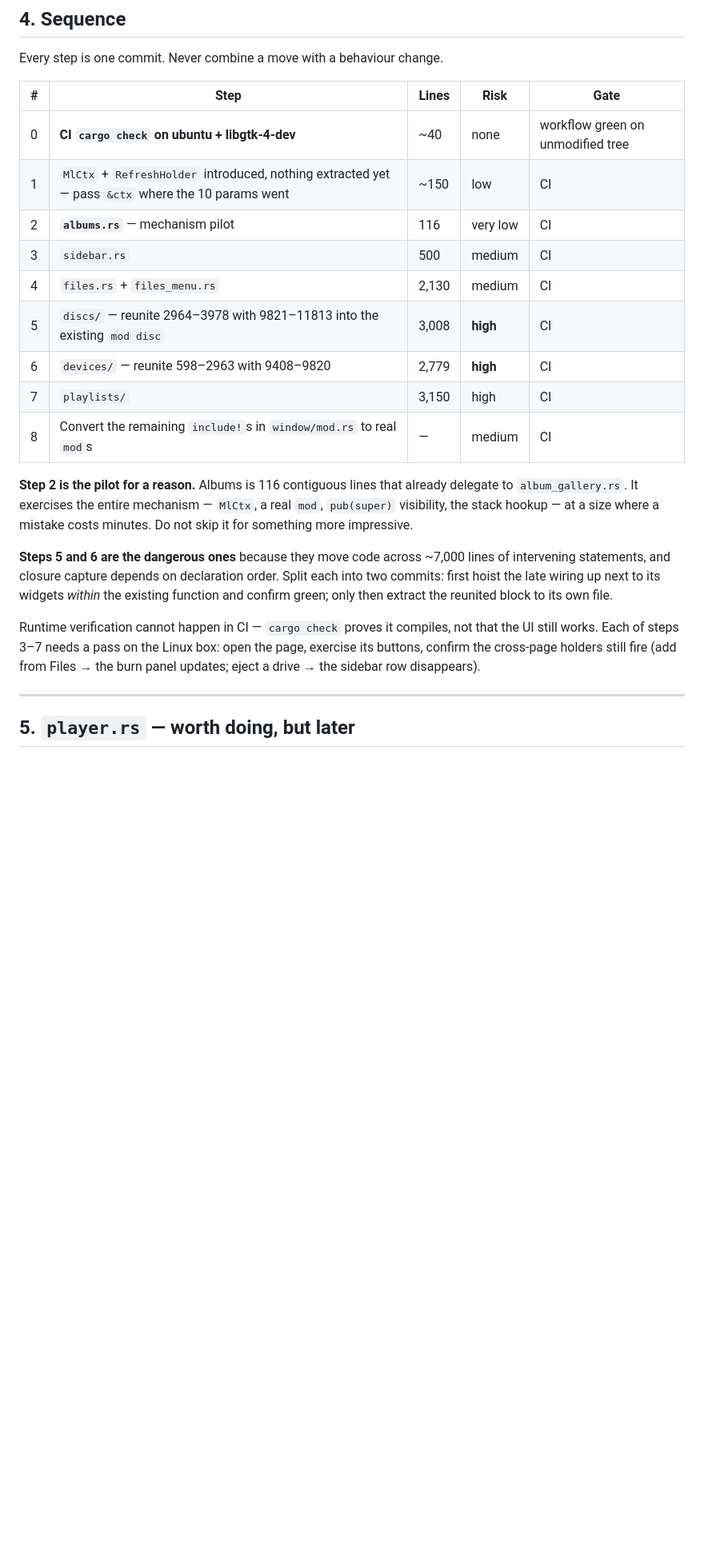
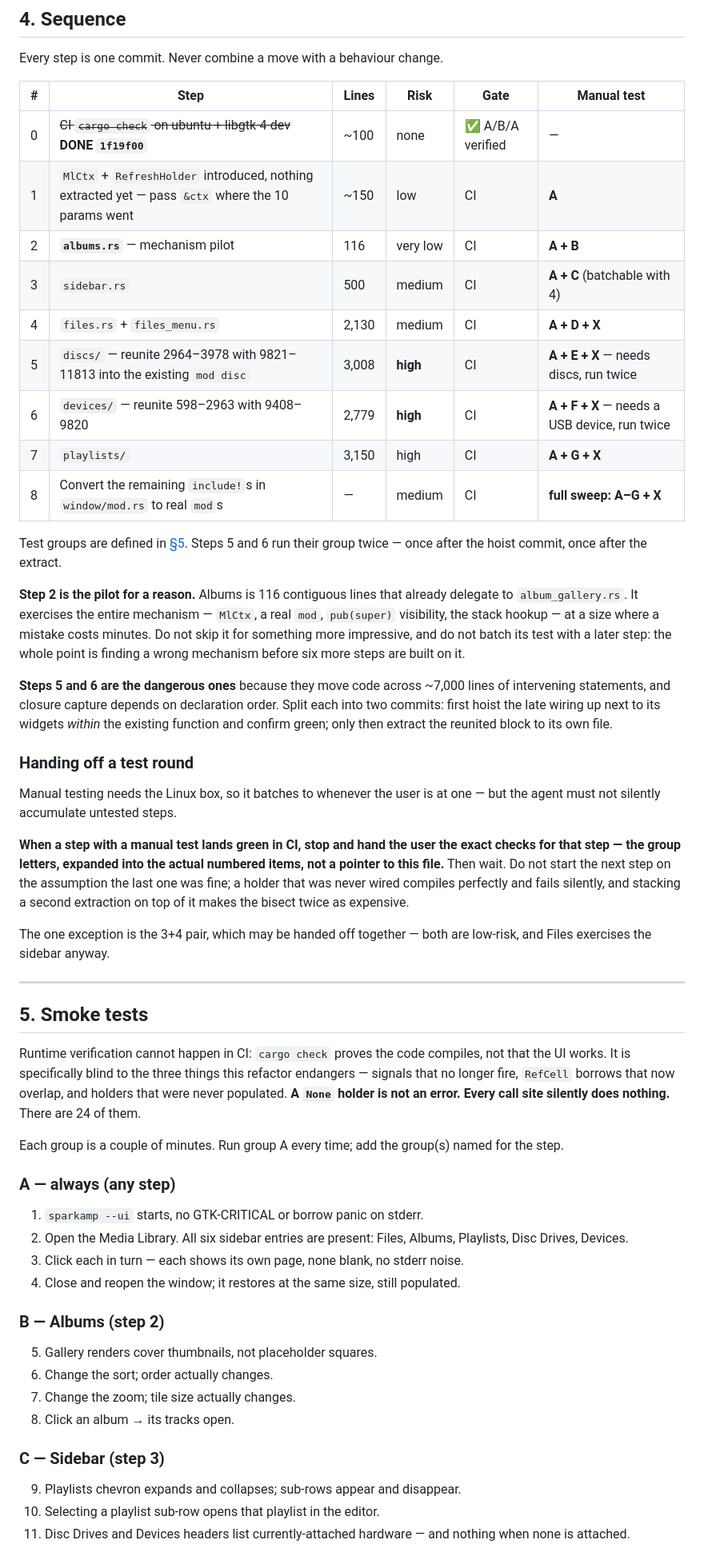
Before and after one commit to jrssae/sparkamp, a Markdown page: docs/gtk-breakup-plan.md, the part around one of its changes. Shown at 80% size. Drawn GitHub-style; blank space fills up the shorter version.

```diff
--- a/docs/gtk-breakup-plan.md
+++ b/docs/gtk-breakup-plan.md
@@ -248,22 +257,27 @@ harder than they already are.
 
 Every step is one commit. Never combine a move with a behaviour change.
 
-| # | Step | Lines | Risk | Gate |
-|---|---|---|---|---|
-| 0 | **CI `cargo check` on ubuntu + libgtk-4-dev** | ~40 | none | workflow green on unmodified tree |
-| 1 | `MlCtx` + `RefreshHolder` introduced, nothing extracted yet — pass `&ctx` where the 10 params went | ~150 | low | CI |
-| 2 | **`albums.rs`** — mechanism pilot | 116 | very low | CI |
-| 3 | `sidebar.rs` | 500 | medium | CI |
-| 4 | `files.rs` + `files_menu.rs` | 2,130 | medium | CI |
-| 5 | `discs/` — reunite 2964–3978 with 9821–11813 into the existing `mod disc` | 3,008 | **high** | CI |
-| 6 | `devices/` — reunite 598–2963 with 9408–9820 | 2,779 | **high** | CI |
-| 7 | `playlists/` | 3,150 | high | CI |
-| 8 | Convert the remaining `include!`s in `window/mod.rs` to real `mod`s | — | medium | CI |
+| # | Step | Lines | Risk | Gate | Manual test |
+|---|---|---|---|---|---|
+| 0 | ~~CI `cargo check` on ubuntu + libgtk-4-dev~~ **DONE `1f19f00`** | ~100 | none | ✅ A/B/A verified | — |
+| 1 | `MlCtx` + `RefreshHolder` introduced, nothing extracted yet — pass `&ctx` where the 10 params went | ~150 | low | CI | **A** |
+| 2 | **`albums.rs`** — mechanism pilot | 116 | very low | CI | **A + B** |
+| 3 | `sidebar.rs` | 500 | medium | CI | **A + C** (batchable with 4) |
+| 4 | `files.rs` + `files_menu.rs` | 2,130 | medium | CI | **A + D + X** |
+| 5 | `discs/` — reunite 2964–3978 with 9821–11813 into the existing `mod disc` | 3,008 | **high** | CI | **A + E + X** — needs discs, run twice |
+| 6 | `devices/` — reunite 598–2963 with 9408–9820 | 2,779 | **high** | CI | **A + F + X** — needs a USB device, run twice |
+| 7 | `playlists/` | 3,150 | high | CI | **A + G + X** |
+| 8 | Convert the remaining `include!`s in `window/mod.rs` to real `mod`s | — | medium | CI | **full sweep: A–G + X** |
+
+Test groups are defined in [§5](#5-smoke-tests). Steps 5 and 6 run their group
+twice — once after the hoist commit, once after the extract.
 
 **Step 2 is the pilot for a reason.** Albums is 116 contiguous lines that
 already delegate to `album_gallery.rs`. It exercises the entire mechanism —
 `MlCtx`, a real `mod`, `pub(super)` visibility, the stack hookup — at a size
-where a mistake costs minutes. Do not skip it for something more impressive.
+where a mistake costs minutes. Do not skip it for something more impressive,
+and do not batch its test with a later step: the whole point is finding a
+wrong mechanism before six more steps are built on it.
 
 **Steps 5 and 6 are the dangerous ones** because they move code across ~7,000
 lines of intervening statements, and closure capture depends on declaration
@@ -271,12 +285,53 @@ order. Split each into two commits: first hoist the late wiring up next to
 its widgets *within* the existing function and confirm green; only then
 extract the reunited block to its own file.
 
-Runtime verification cannot happen in CI — `cargo check` proves it compiles,
-not that the UI still works. Each of steps 3–7 needs a pass on the Linux box:
-open the page, exercise its buttons, confirm the cross-page holders still
-fire (add from Files → the burn panel updates; eject a drive → the sidebar
-row disappears).
+### Handing off a test round
+
+Manual testing needs the Linux box, so it batches to whenever the user is at
+one — but the agent must not silently accumulate untested steps.
+
+**When a step with a manual test lands green in CI, stop and hand the user
+the exact checks for that step — the group letters, expanded into the actual
+numbered items, not a pointer to this file.** Then wait. Do not start the
+next step on the assumption the last one was fine; a holder that was never
+wired compiles perfectly and fails silently, and stacking a second extraction
+on top of it makes the bisect twice as expensive.
+
+The one exception is the 3+4 pair, which may be handed off together — both are
+low-risk, and Files exercises the sidebar anyway.
 
 ---
 
-## 5. `player.rs` — worth doing, but later
+## 5. Smoke tests
+
+Runtime verification cannot happen in CI: `cargo check` proves the code
+compiles, not that the UI works. It is specifically blind to the three things
+this refactor endangers — signals that no longer fire, `RefCell` borrows that
+now overlap, and holders that were never populated. **A `None` holder is not
+an error. Every call site silently does nothing.** There are 24 of them.
+
+Each group is a couple of minutes. Run group A every time; add the group(s)
+named for the step.
+
+### A — always (any step)
+
+1. `sparkamp --ui` starts, no GTK-CRITICAL or borrow panic on stderr.
+2. Open the Media Library. All six sidebar entries are present: Files, Albums,
+   Playlists, Disc Drives, Devices.
+3. Click each in turn — each shows its own page, none blank, no stderr noise.
+4. Close and reopen the window; it restores at the same size, still populated.
+
+### B — Albums (step 2)
+
+5. Gallery renders cover thumbnails, not placeholder squares.
+6. Change the sort; order actually changes.
+7. Change the zoom; tile size actually changes.
+8. Click an album → its tracks open.
+
+### C — Sidebar (step 3)
+
+9. Playlists chevron expands and collapses; sub-rows appear and disappear.
+10. Selecting a playlist sub-row opens that playlist in the editor.
+11. Disc Drives and Devices headers list currently-attached hardware — and
+    nothing when none is attached.
+
```
Also changed, not shown: other parts of docs/gtk-breakup-plan.md (+81 -11 lines).
